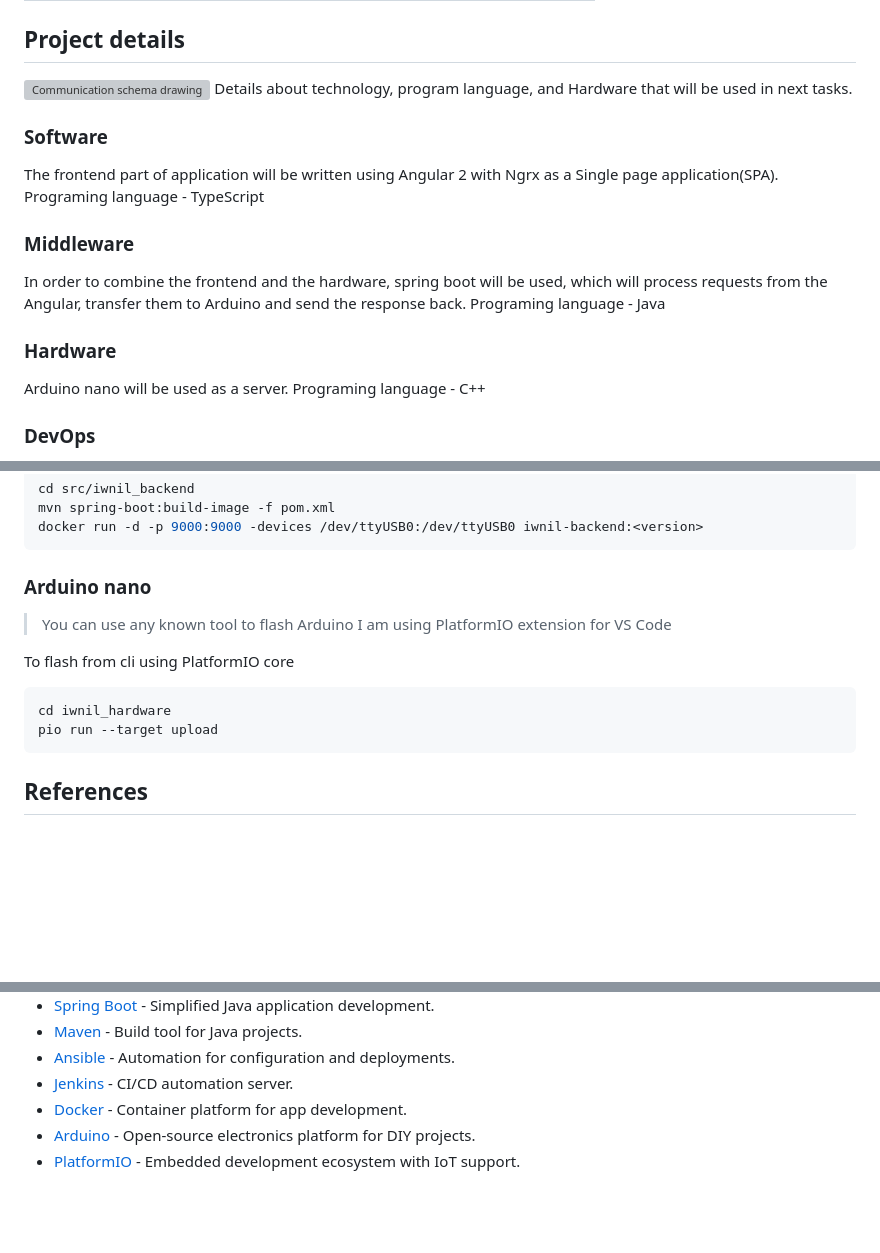
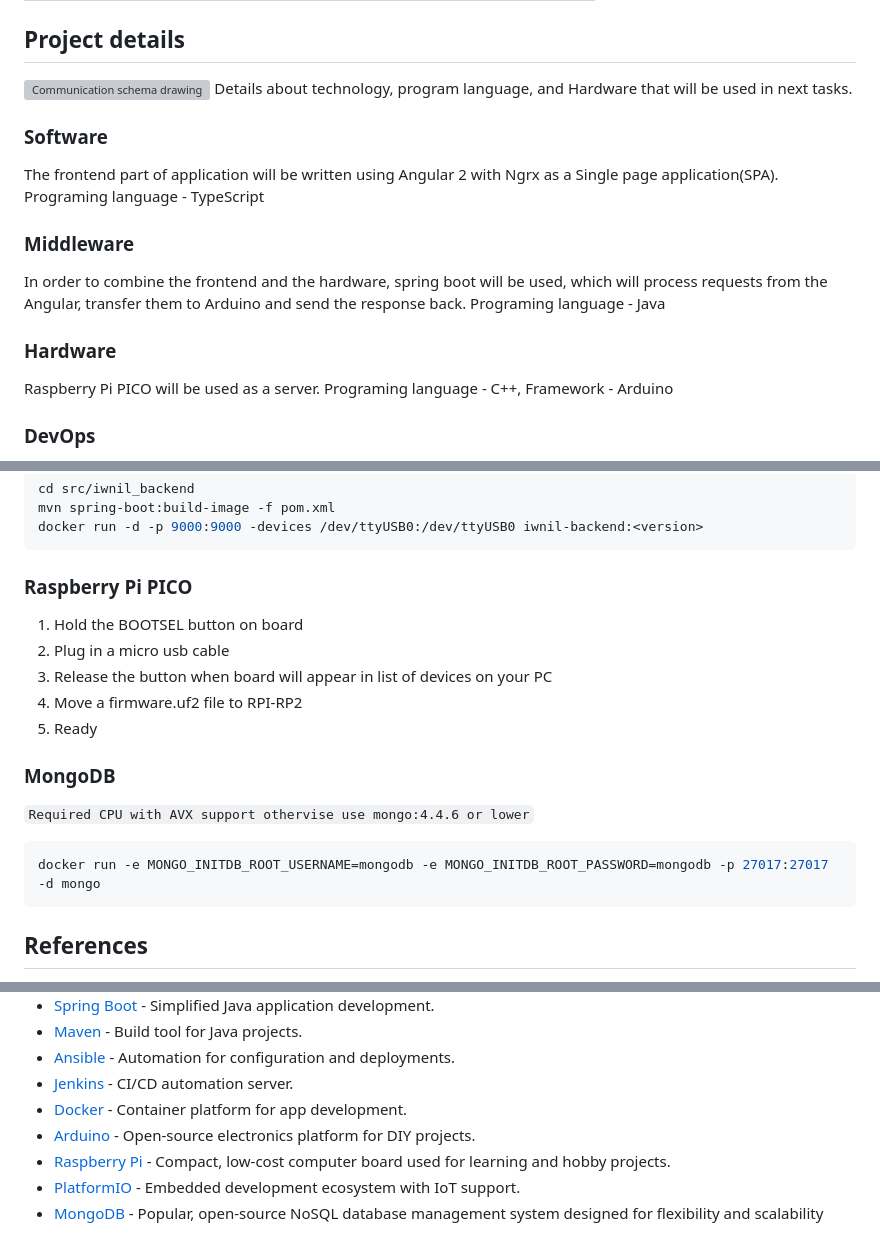
Before and after one commit to dimoybiyca/csdt2024ki49kryvyidmytro13, a Markdown page: README.md, 3 parts joined by grey strips. Drawn GitHub-style; blank space fills up the shorter version; grey boxes are pictures that could not be loaded.

Commit message:
keep up to date

````diff
--- a/README.md
+++ b/README.md
@@ -23,7 +23,7 @@ The frontend part of application will be written using Angular 2 with Ngrx as a
 In order to combine the frontend and the hardware, spring boot will be used, which will process requests from the Angular, transfer them to Arduino and send the response back. Programing language - Java
 
 ### Hardware
-Arduino nano will be used as a server. Programing language - C++
+Raspberry Pi PICO will be used as a server. Programing language - C++, Framework - Arduino
 
 ### DevOps
 Ansible and Jenkins will be used to simplify and automate build and deploy. Frontend and Backend will be conterised with docker
@@ -61,15 +61,18 @@ Info how to build and run application
  mvn spring-boot:build-image -f pom.xml
  docker run -d -p 9000:9000 -devices /dev/ttyUSB0:/dev/ttyUSB0 iwnil-backend:<version>
  ```
-### Arduino nano
- > You can use any known tool to flash Arduino
- > I am using PlatformIO extension for VS Code
+### Raspberry Pi PICO
+1. Hold the BOOTSEL button on board
+2. Plug in a micro usb cable
+3. Release the button when board will appear in list of devices on your PC
+4. Move a firmware.uf2 file to RPI-RP2
+5. Ready
 
- To flash from cli using PlatformIO core
- ```sh
- cd iwnil_hardware
- pio run --target upload
- ```
+### MongoDB
+`Required CPU with AVX support othervise use mongo:4.4.6 or lower`
+```sh
+docker run -e MONGO_INITDB_ROOT_USERNAME=mongodb -e MONGO_INITDB_ROOT_PASSWORD=mongodb -p 27017:27017 -d mongo
+```
 
 ## References
 - [VS Code] - Code editor with extensions for versatile development.
@@ -83,5 +86,7 @@ Info how to build and run application
 - [Jenkins] - CI/CD automation server.
 - [Docker] - Container platform for app development.
 - [Arduino] - Open-source electronics platform for DIY projects.
+- [Raspberry Pi] - Compact, low-cost computer board used for learning and hobby projects.
 - [PlatformIO] - Embedded development ecosystem with IoT support.
+- [MongoDB] - Popular, open-source NoSQL database management system designed for flexibility and scalability
 
````
Also changed, not shown: other parts of README.md (+3 -1 lines).
